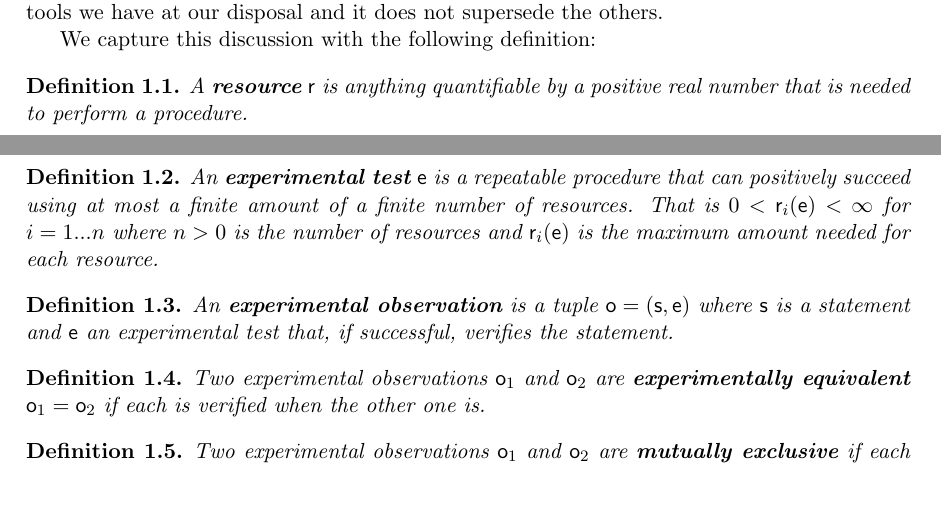
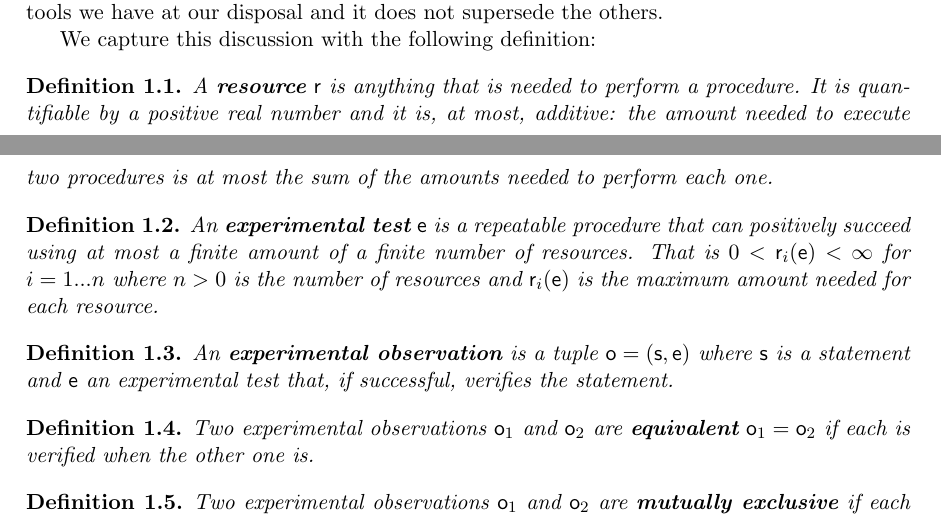
Before and after one commit to assumptionsofphysics/assumptionsofphysics, a LaTeX thesis (Book/book.tex): two parts of pages 1 and 2 of 12, joined at a grey line, cut so that both start at the same text, the shorter picture padded with empty space. Compiled offline with pdfLaTeX.

Commit message:
More minor modifications

```diff
--- a/Book/book.tex
+++ b/Book/book.tex
@@ -23,7 +23,7 @@ I encourage you to take a minute and come up with your own examples of what may
 We capture this discussion with the following definition:
 
 \begin{defn}
-	A \textbf{resource} $\mathsf{r}$ is anything quantifiable by a positive real number that is needed to perform a procedure.
+	A \textbf{resource} $\mathsf{r}$ is anything that is needed to perform a procedure. It is quantifiable by a positive real number and it is, at most, additive: the amount needed to execute two procedures is at most the sum of the amounts needed to perform each one.
 \end{defn}
 
 \begin{defn}
@@ -35,7 +35,7 @@ We capture this discussion with the following definition:
 \end{defn}
 
 \begin{defn}
-	Two experimental observations $\mathsf{o}_1$ and $\mathsf{o}_2$ are \textbf{experimentally equivalent} $\mathsf{o}_1 = \mathsf{o}_2$ if each is verified when the other one is.
+	Two experimental observations $\mathsf{o}_1$ and $\mathsf{o}_2$ are \textbf{equivalent} $\mathsf{o}_1 = \mathsf{o}_2$ if each is verified when the other one is.
 \end{defn}
 
 \begin{defn}
```
Also changed, not shown: Book/book.tex (2 more changed lines).
